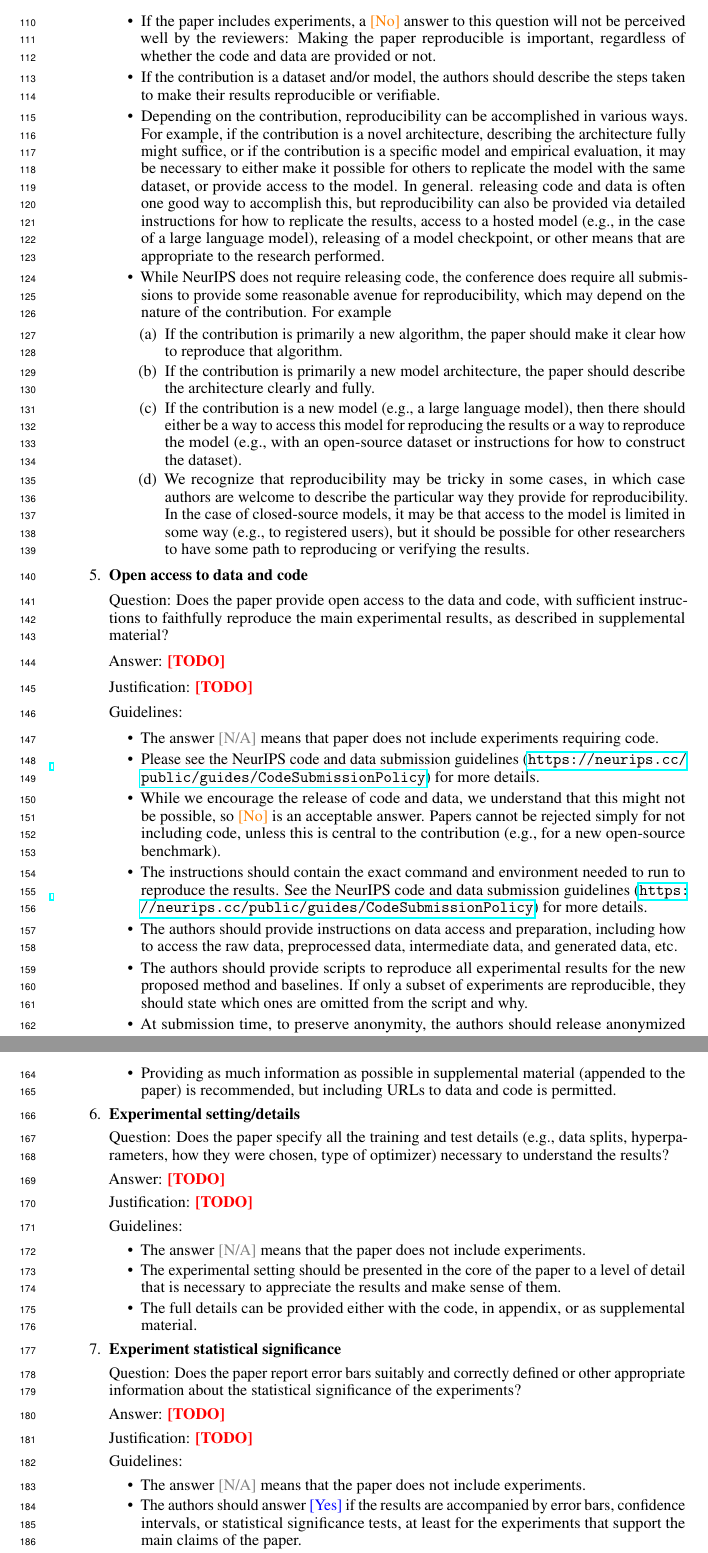
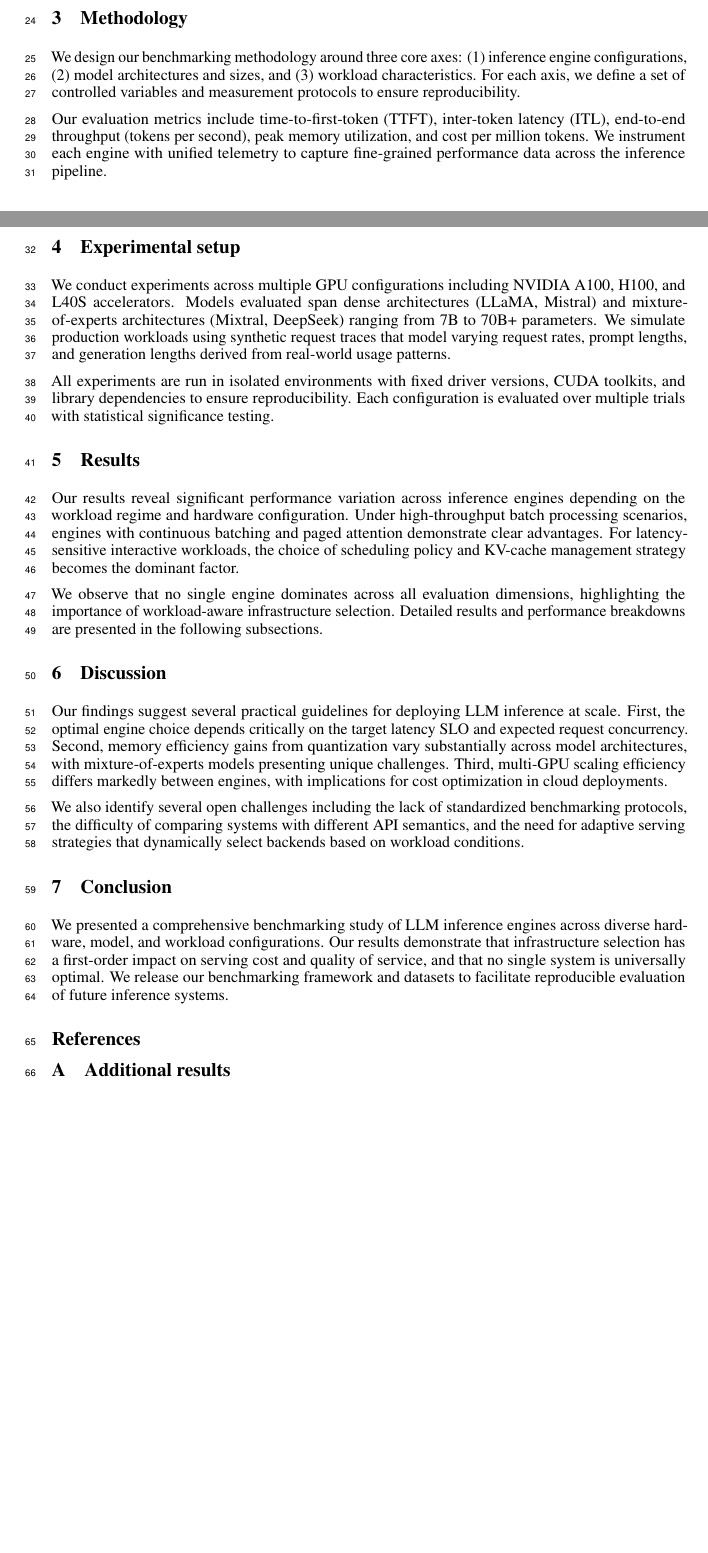
Before and after one commit to booth-algo/agentic-serve, a LaTeX paper (neurips_2026.tex): two parts of pages 4 and 5 of 8 before the commit and two parts of pages 1 and 2 of 2 after it, joined at a grey line, cut at the place of the change, the shorter picture padded with empty space. Compiled offline with pdfLaTeX.

Commit message:
feat: add placeholder content and remove checklist
Added draft placeholder text for all paper sections relevant to
inference engine benchmarking. Removed checklist appendix.

```diff
--- a/neurips_2026.tex
+++ b/neurips_2026.tex
@@ -94,21 +102,39 @@
 \section{Methodology}
 \label{sec:method}
 
+We design our benchmarking methodology around three core axes: (1) inference engine configurations, (2) model architectures and sizes, and (3) workload characteristics. For each axis, we define a set of controlled variables and measurement protocols to ensure reproducibility.
+
+Our evaluation metrics include time-to-first-token (TTFT), inter-token latency (ITL), end-to-end throughput (tokens per second), peak memory utilization, and cost per million tokens. We instrument each engine with unified telemetry to capture fine-grained performance data across the inference pipeline.
+
 
 \section{Experimental setup}
 \label{sec:setup}
+
+We conduct experiments across multiple GPU configurations including NVIDIA A100, H100, and L40S accelerators. Models evaluated span dense architectures (LLaMA, Mistral) and mixture-of-experts architectures (Mixtral, DeepSeek) ranging from 7B to 70B+ parameters. We simulate production workloads using synthetic request traces that model varying request rates, prompt lengths, and generation lengths derived from real-world usage patterns.
+
+All experiments are run in isolated environments with fixed driver versions, CUDA toolkits, and library dependencies to ensure reproducibility. Each configuration is evaluated over multiple trials with statistical significance testing.
 
 
 \section{Results}
 \label{sec:results}
 
+Our results reveal significant performance variation across inference engines depending on the workload regime and hardware configuration. Under high-throughput batch processing scenarios, engines with continuous batching and paged attention demonstrate clear advantages. For latency-sensitive interactive workloads, the choice of scheduling policy and KV-cache management strategy becomes the dominant factor.
+
+We observe that no single engine dominates across all evaluation dimensions, highlighting the importance of workload-aware infrastructure selection. Detailed results and performance breakdowns are presented in the following subsections.
+
 
 \section{Discussion}
 \label{sec:discussion}
 
+Our findings suggest several practical guidelines for deploying LLM inference at scale. First, the optimal engine choice depends critically on the target latency SLO and expected request concurrency. Second, memory efficiency gains from quantization vary substantially across model architectures, with mixture-of-experts models presenting unique challenges. Third, multi-GPU scaling efficiency differs markedly between engines, with implications for cost optimization in cloud deployments.
+
+We also identify several open challenges including the lack of standardized benchmarking protocols, the difficulty of comparing systems with different API semantics, and the need for adaptive serving strategies that dynamically select backends based on workload conditions.
+
 
 \section{Conclusion}
 \label{sec:conclusion}
+
+We presented a comprehensive benchmarking study of LLM inference engines across diverse hardware, model, and workload configurations. Our results demonstrate that infrastructure selection has a first-order impact on serving cost and quality of service, and that no single system is universally optimal. We release our benchmarking framework and datasets to facilitate reproducible evaluation of future inference systems.
 
 
 \begin{ack}
```
Also changed, not shown: neurips_2026.tex (13 more changed lines).
